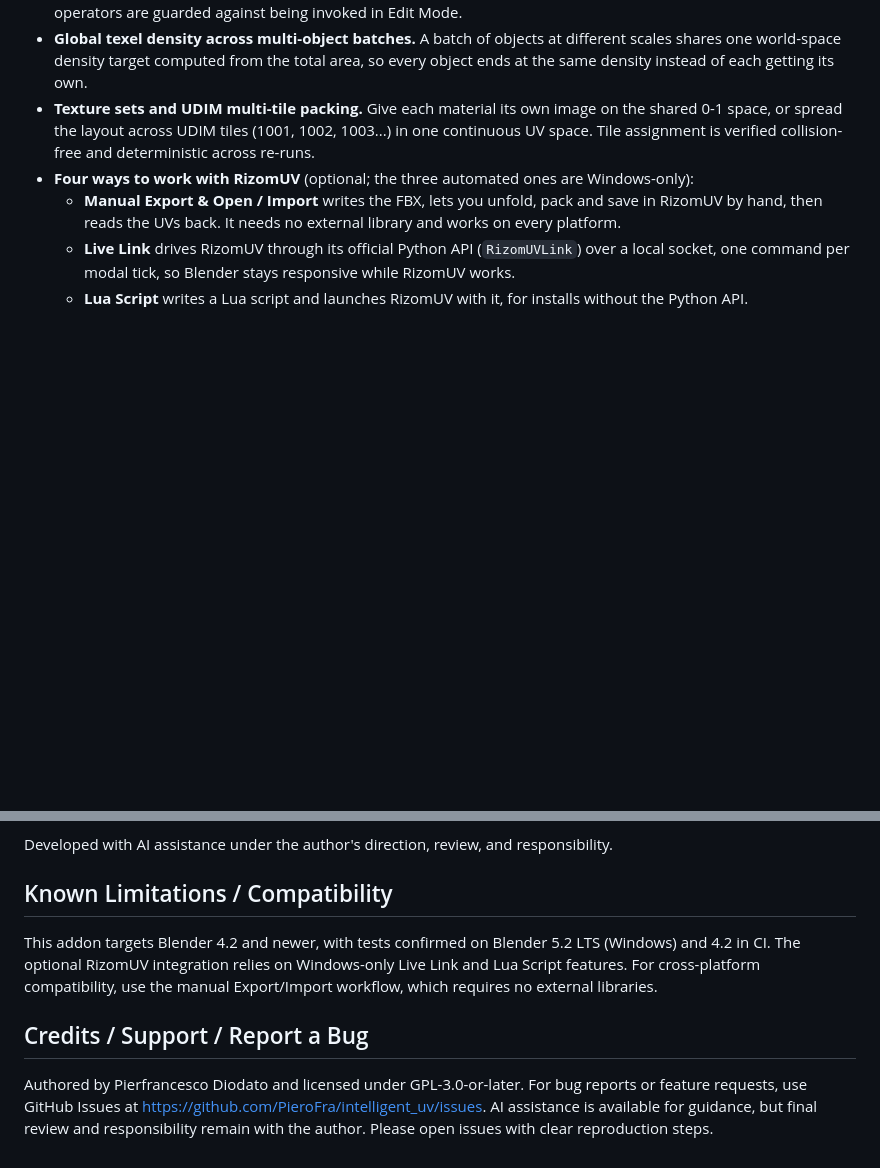
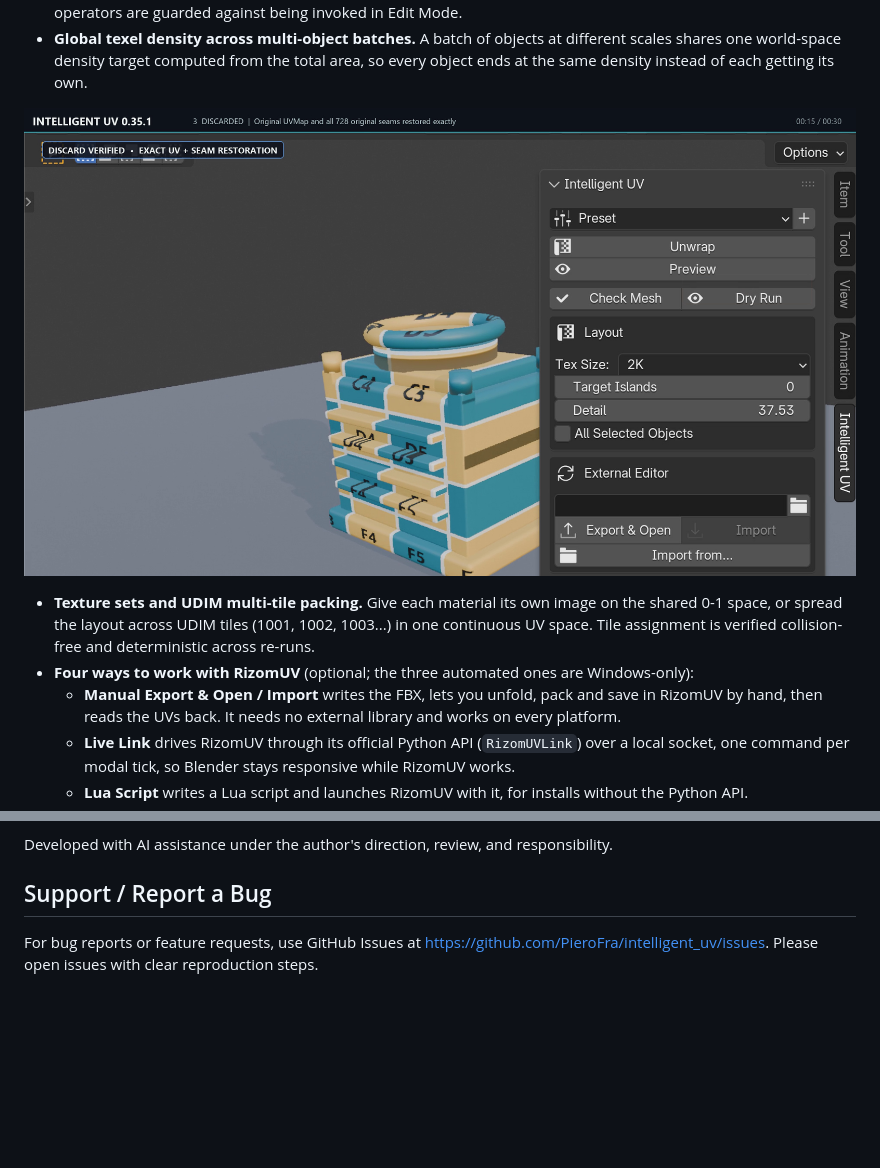
Before and after one commit to PieroFra/intelligent_uv, a Markdown page: README.md, 2 parts joined by grey strips. GitHub-like rendering; blank space fills up the shorter version.

```diff
--- a/README.md
+++ b/README.md
@@ -47,6 +55,9 @@ engine is absent, not merely disabled.
   different scales shares one world-space density target computed from the
   total area, so every object ends at the same density instead of each getting
   its own.
+
+![Batch texel density](docs/media/iuv_f2.png)
+
 - **Texture sets and UDIM multi-tile packing.** Give each material its own
   image on the shared 0-1 space, or spread the layout across UDIM tiles (1001,
   1002, 1003...) in one continuous UV space. Tile assignment is verified
@@ -335,10 +349,8 @@ establish. It is a factual record, not a legal opinion.
 
 Developed with AI assistance under the author's direction, review, and responsibility.
 
-## Known Limitations / Compatibility
+## Support / Report a Bug
 
-This addon targets Blender 4.2 and newer, with tests confirmed on Blender 5.2 LTS (Windows) and 4.2 in CI. The optional RizomUV integration relies on Windows-only Live Link and Lua Script features. For cross-platform compatibility, use the manual Export/Import workflow, which requires no external libraries.
-
-## Credits / Support / Report a Bug
-
-Authored by Pierfrancesco Diodato and licensed under GPL-3.0-or-later. For bug reports or feature requests, use GitHub Issues at https://github.com/PieroFra/intelligent_uv/issues. AI assistance is available for guidance, but final review and responsibility remain with the author. Please open issues with clear reproduction steps.
+For bug reports or feature requests, use GitHub Issues at
+https://github.com/PieroFra/intelligent_uv/issues. Please open issues with
+clear reproduction steps.
```
Also changed, not shown: other parts of README.md (+16 -5 lines), docs/ASSETS.md (added, +73 -0 lines), docs/images/01-sidebar-intelligent-uv.png (added), 2 other files.
